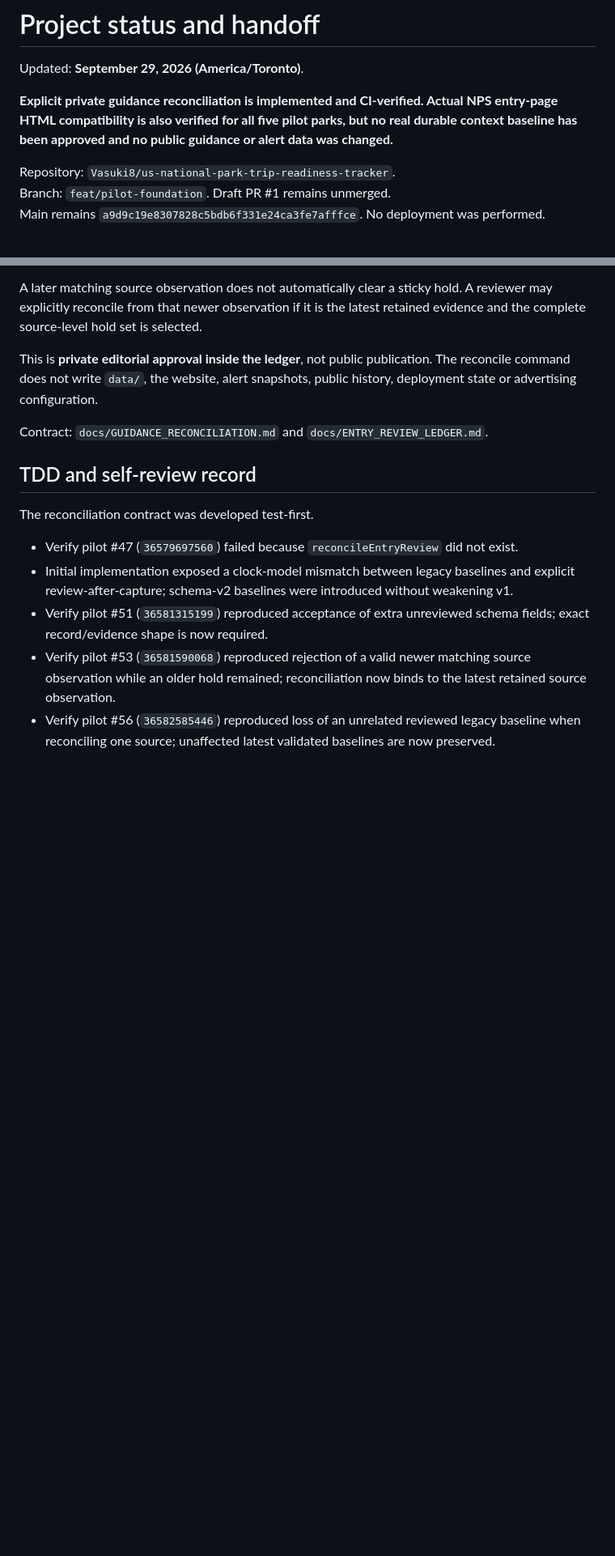
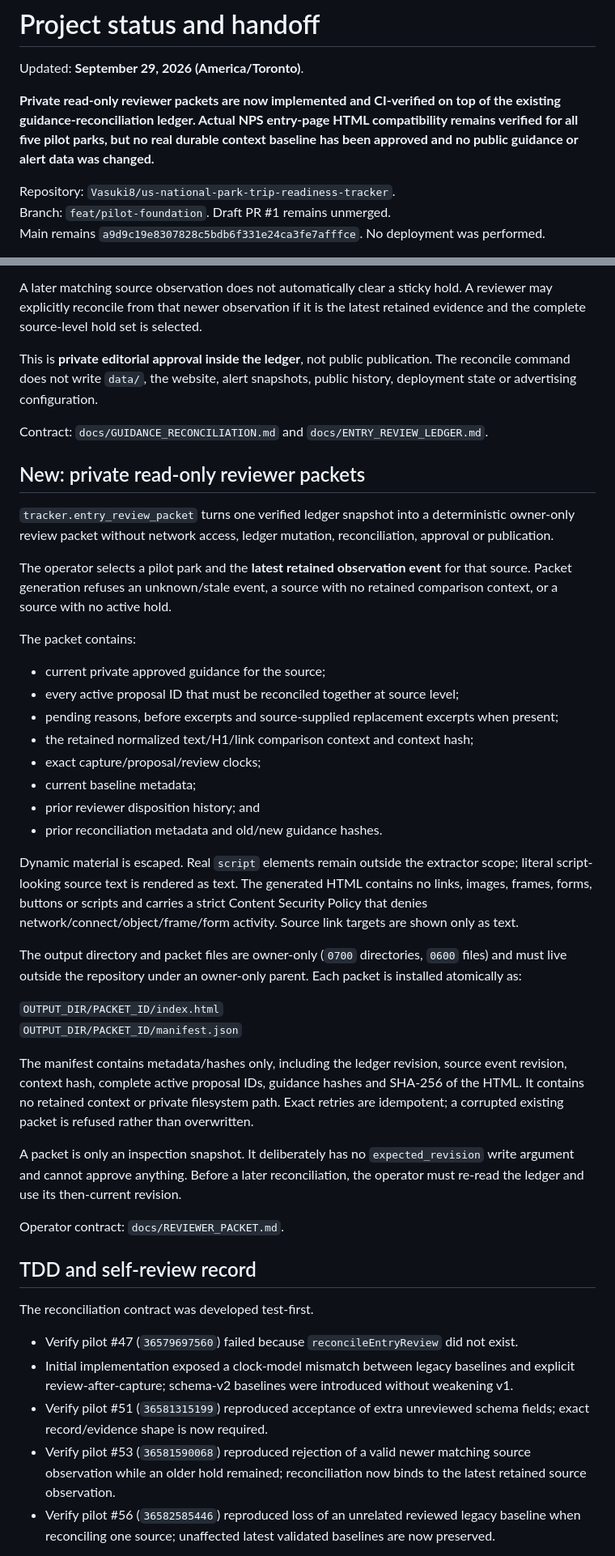
Before and after one commit to Vasuki8/us-national-park-trip-readiness-tracker, a Markdown page: PROJECT_STATUS.md, 2 parts joined by grey strips. Shown at 81% size. Rendered like a GitHub page; blank space fills up the shorter version.

Commit message:
docs: hand off verified private reviewer packets

```diff
--- a/PROJECT_STATUS.md
+++ b/PROJECT_STATUS.md
@@ -2,7 +2,7 @@
 
 Updated: **September 29, 2026 (America/Toronto)**.
 
-**Explicit private guidance reconciliation is implemented and CI-verified. Actual NPS entry-page HTML compatibility is also verified for all five pilot parks, but no real durable context baseline has been approved and no public guidance or alert data was changed.**
+**Private read-only reviewer packets are now implemented and CI-verified on top of the existing guidance-reconciliation ledger. Actual NPS entry-page HTML compatibility remains verified for all five pilot parks, but no real durable context baseline has been approved and no public guidance or alert data was changed.**
 
 Repository: `Vasuki8/us-national-park-trip-readiness-tracker`.
 Branch: `feat/pilot-foundation`. Draft PR #1 remains unmerged.
@@ -45,6 +45,36 @@ This is **private editorial approval inside the ledger**, not public publication
 
 Contract: `docs/GUIDANCE_RECONCILIATION.md` and `docs/ENTRY_REVIEW_LEDGER.md`.
 
+## New: private read-only reviewer packets
+
+`tracker.entry_review_packet` turns one verified ledger snapshot into a deterministic owner-only review packet without network access, ledger mutation, reconciliation, approval or publication.
+
+The operator selects a pilot park and the **latest retained observation event** for that source. Packet generation refuses an unknown/stale event, a source with no retained comparison context, or a source with no active hold.
+
+The packet contains:
+
+- current private approved guidance for the source;
+- every active proposal ID that must be reconciled together at source level;
+- pending reasons, before excerpts and source-supplied replacement excerpts when present;
+- the retained normalized text/H1/link comparison context and context hash;
+- exact capture/proposal/review clocks;
+- current baseline metadata;
+- prior reviewer disposition history; and
+- prior reconciliation metadata and old/new guidance hashes.
+
+Dynamic material is escaped. Real `script` elements remain outside the extractor scope; literal script-looking source text is rendered as text. The generated HTML contains no links, images, frames, forms, buttons or scripts and carries a strict Content Security Policy that denies network/connect/object/frame/form activity. Source link targets are shown only as text.
+
+The output directory and packet files are owner-only (`0700` directories, `0600` files) and must live outside the repository under an owner-only parent. Each packet is installed atomically as:
+
+`OUTPUT_DIR/PACKET_ID/index.html`
+`OUTPUT_DIR/PACKET_ID/manifest.json`
+
+The manifest contains metadata/hashes only, including the ledger revision, source event revision, context hash, complete active proposal IDs, guidance hashes and SHA-256 of the HTML. It contains no retained context or private filesystem path. Exact retries are idempotent; a corrupted existing packet is refused rather than overwritten.
+
+A packet is only an inspection snapshot. It deliberately has no `expected_revision` write argument and cannot approve anything. Before a later reconciliation, the operator must re-read the ledger and use its then-current revision.
+
+Operator contract: `docs/REVIEWER_PACKET.md`.
+
 ## TDD and self-review record
 
 The reconciliation contract was developed test-first.
```
Also changed, not shown: other parts of PROJECT_STATUS.md (+11 -9 lines), docs/ENTRY_REVIEW_LEDGER.md (+26 -0 lines), docs/REVIEWER_PACKET.md (added, +94 -0 lines).
